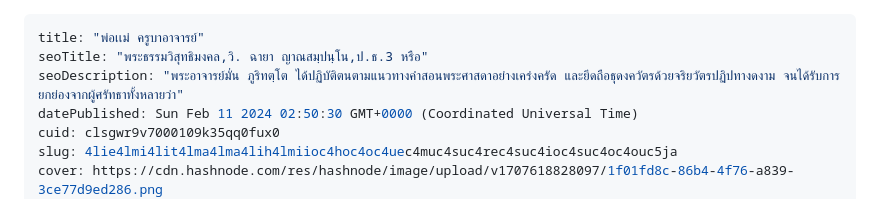
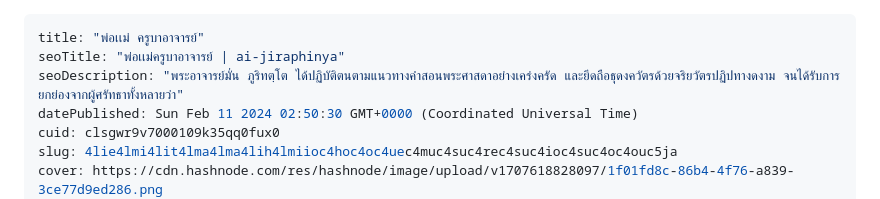
Before and after one commit to pripramot/license, a Markdown page: clsgwr9v7000109k35qq0fux0.md, the part around the change printed below. Drawn GitHub-style.

Commit message:
update post: พ่อเเม่ ครูบาอาจารย์

```diff
--- a/clsgwr9v7000109k35qq0fux0.md
+++ b/clsgwr9v7000109k35qq0fux0.md
@@ -1,6 +1,6 @@
 ---
 title: "พ่อเเม่ ครูบาอาจารย์"
-seoTitle: "พระธรรมวิสุทธิมงคล,วิ. ฉายา ญาณสมฺปนฺโน,ป.ธ.3 หรือ"
+seoTitle: "พ่อเเม่ครูบาอาจารย์ | ai-jiraphinya"
 seoDescription: "พระอาจารย์มั่น ภูริทตฺโต ได้ปฏิบัติตนตามแนวทางคำสอนพระศาสดาอย่างเคร่งครัด และยึดถือธุดงควัตรด้วยจริยวัตรปฏิปทางดงาม จนได้รับการยกย่องจากผู้ศรัทธาทั้งหลายว่า"
 datePublished: Sun Feb 11 2024 02:50:30 GMT+0000 (Coordinated Universal Time)
 cuid: clsgwr9v7000109k35qq0fux0
```
Also changed, not shown: other parts of clsgwr9v7000109k35qq0fux0.md (+1 -3 lines).
